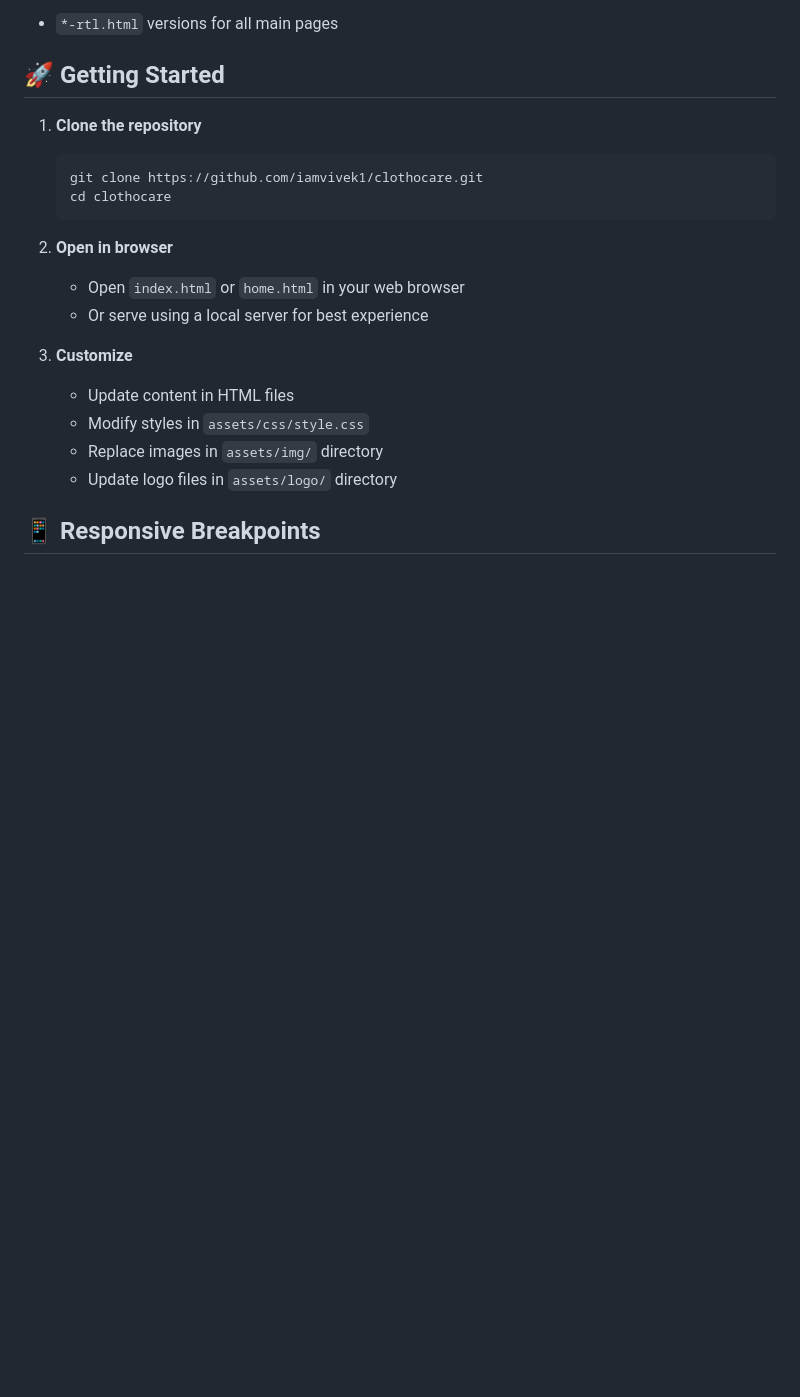
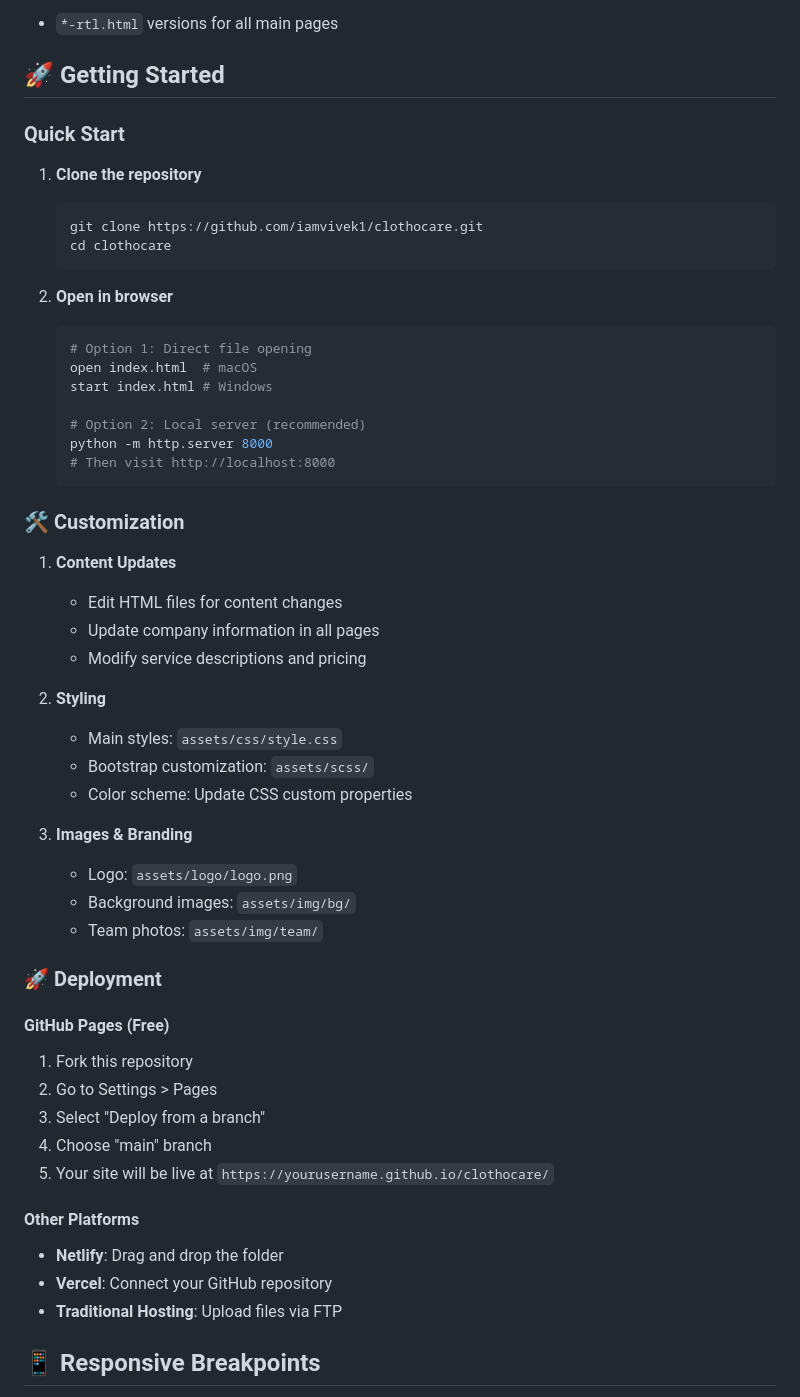
Before and after one commit to iamvivek1/clothocare, a Markdown page: README.md, the part around one of its changes. Rendered like a GitHub page; blank space fills up the shorter version.

````diff
--- a/README.md
+++ b/README.md
@@ -87,6 +110,7 @@ All pages include RTL (Right-to-Left) versions for Arabic/Hebrew language suppor
 
 ## 🚀 Getting Started
 
+### Quick Start
 1. **Clone the repository**
    ```bash
    git clone https://github.com/iamvivek1/clothocare.git
@@ -94,14 +118,46 @@ All pages include RTL (Right-to-Left) versions for Arabic/Hebrew language suppor
    ```
 
 2. **Open in browser**
-   - Open `index.html` or `home.html` in your web browser
-   - Or serve using a local server for best experience
+   ```bash
+   # Option 1: Direct file opening
+   open index.html  # macOS
+   start index.html # Windows
 
-3. **Customize**
-   - Update content in HTML files
-   - Modify styles in `assets/css/style.css`
-   - Replace images in `assets/img/` directory
-   - Update logo files in `assets/logo/` directory
+   # Option 2: Local server (recommended)
+   python -m http.server 8000
+   # Then visit http://localhost:8000
+   ```
+
+### 🛠️ Customization
+
+1. **Content Updates**
+   - Edit HTML files for content changes
+   - Update company information in all pages
+   - Modify service descriptions and pricing
+
+2. **Styling**
+   - Main styles: `assets/css/style.css`
+   - Bootstrap customization: `assets/scss/`
+   - Color scheme: Update CSS custom properties
+
+3. **Images & Branding**
+   - Logo: `assets/logo/logo.png`
+   - Background images: `assets/img/bg/`
+   - Team photos: `assets/img/team/`
+
+### 🚀 Deployment
+
+#### GitHub Pages (Free)
+1. Fork this repository
+2. Go to Settings > Pages
+3. Select "Deploy from a branch"
+4. Choose "main" branch
+5. Your site will be live at `https://yourusername.github.io/clothocare/`
+
+#### Other Platforms
+- **Netlify**: Drag and drop the folder
+- **Vercel**: Connect your GitHub repository
+- **Traditional Hosting**: Upload files via FTP
 
 ## 📱 Responsive Breakpoints
 
````
Also changed, not shown: other parts of README.md (+32 -9 lines).
